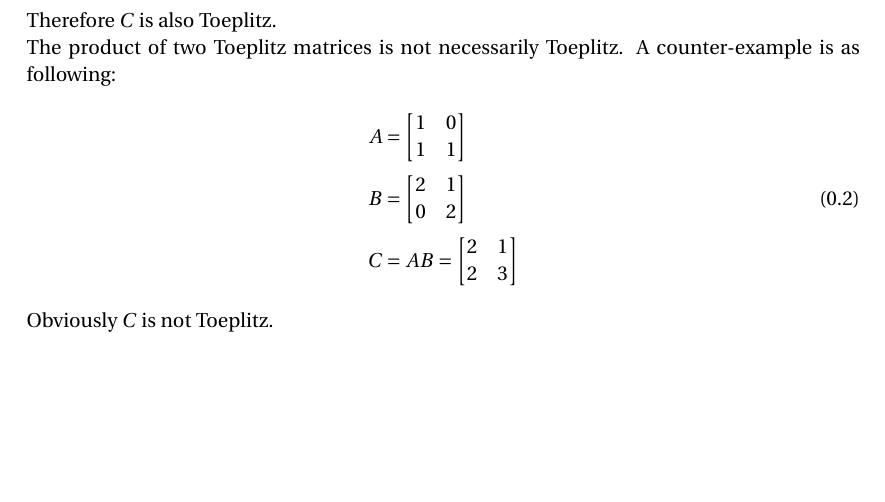
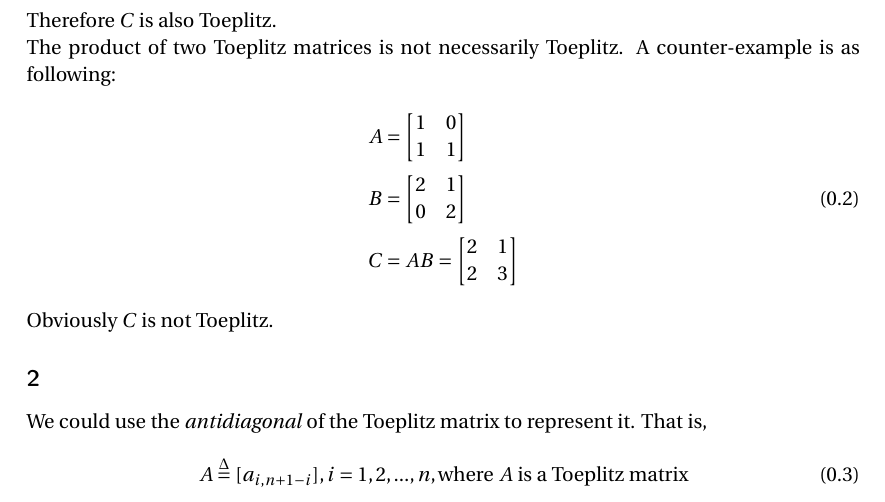
Before and after one commit to sai-bi/CSE202, a LaTeX problem sheet (hw2/assign2.tex): part of page 5 of 5, cut so that both start at the same text, the shorter picture padded with empty space. Compiled offline with pdfLaTeX.

Commit message:
add problem 5

```diff
--- a/hw2/assign2.tex
+++ b/hw2/assign2.tex
@@ -238,5 +238,12 @@ counter-example is as following:
 \end{align}
 Obviously $C$ is not Toeplitz.
 
+\subsection*{2}
+We could use the \textit{antidiagonal} of the Toeplitz matrix to represent it.
+That is,
+\begin{equation}
+  A \overset{\Delta}{=} [a_{i, n+1-i}], i = 1, 2, ..., n, \text{where $A$ is a
+  Toeplitz matrix}
+\end{equation}
 
 \end{document}
```
